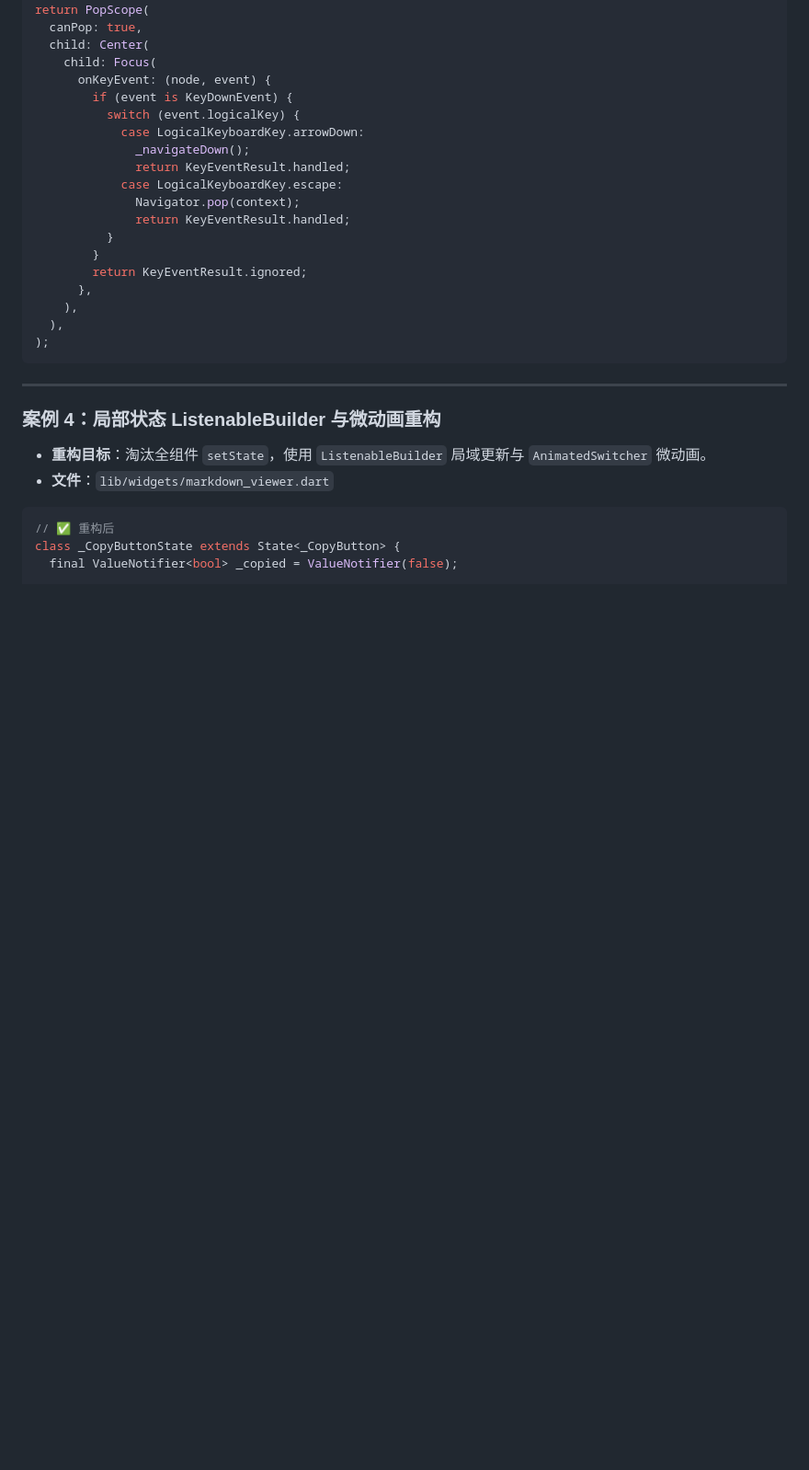
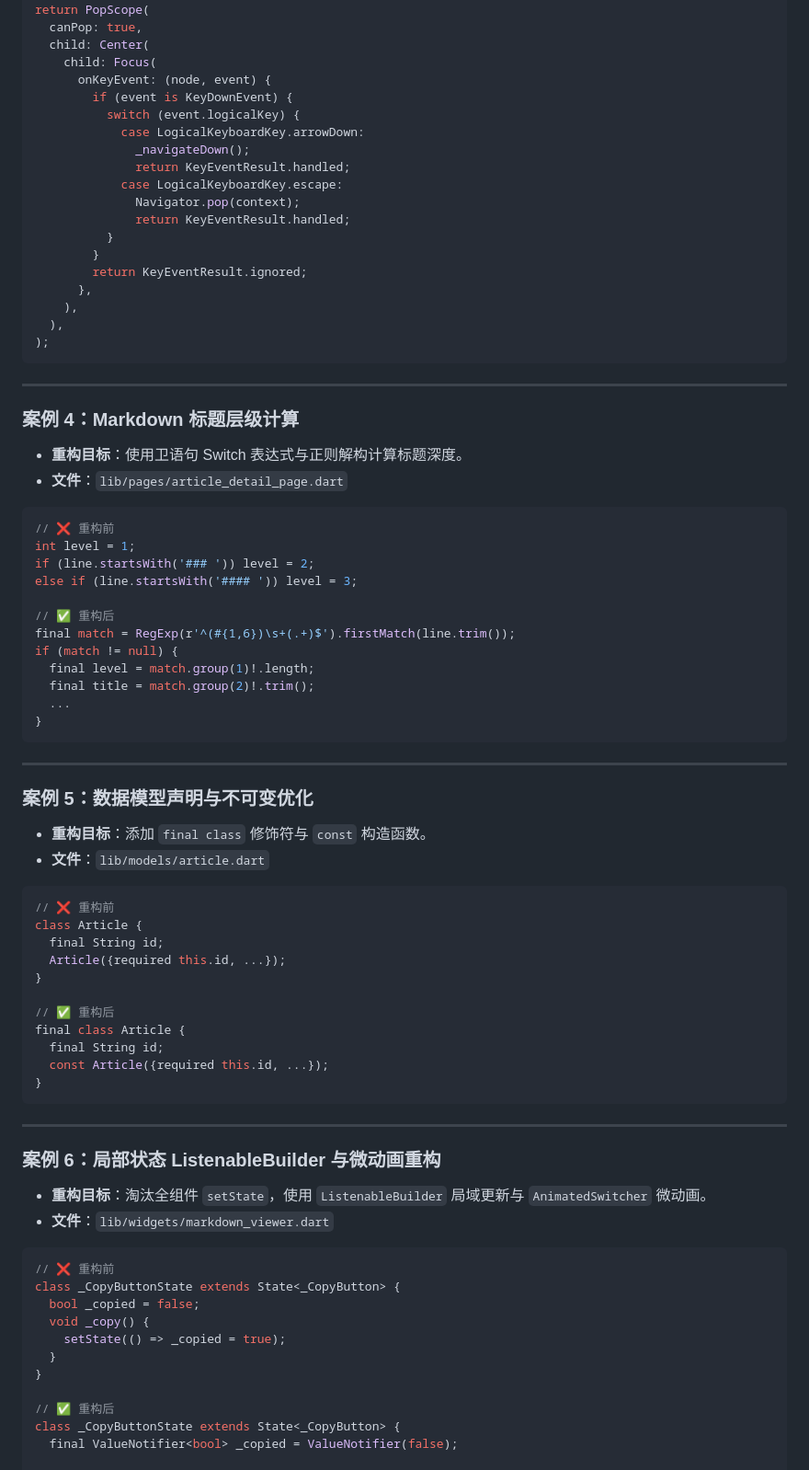
Before and after one commit to lanxuexing/snow_dance, a Markdown page: docs/flutter_3_44_migration/flutter_3_44_guide.md, the part around one of its changes. Shown at 92% size. GitHub-like rendering; blank space fills up the shorter version.

Commit message:
docs: add all 6 case studies with complete code examples to migration guides

````diff
--- a/docs/flutter_3_44_migration/flutter_3_44_guide.md
+++ b/docs/flutter_3_44_migration/flutter_3_44_guide.md
@@ -446,12 +491,63 @@ return PopScope(
 
 ---
 
-### 案例 4：局部状态 ListenableBuilder 与微动画重构
+### 案例 4：Markdown 标题层级计算
+
+- **重构目标**：使用卫语句 Switch 表达式与正则解构计算标题深度。
+- **文件**：`lib/pages/article_detail_page.dart`
+
+```dart
+// ❌ 重构前
+int level = 1;
+if (line.startsWith('### ')) level = 2;
+else if (line.startsWith('#### ')) level = 3;
+
+// ✅ 重构后
+final match = RegExp(r'^(#{1,6})\s+(.+)$').firstMatch(line.trim());
+if (match != null) {
+  final level = match.group(1)!.length;
+  final title = match.group(2)!.trim();
+  ...
+}
+```
+
+---
+
+### 案例 5：数据模型声明与不可变优化
+
+- **重构目标**：添加 `final class` 修饰符与 `const` 构造函数。
+- **文件**：`lib/models/article.dart`
+
+```dart
+// ❌ 重构前
+class Article {
+  final String id;
+  Article({required this.id, ...});
+}
+
+// ✅ 重构后
+final class Article {
+  final String id;
+  const Article({required this.id, ...});
+}
+```
+
+---
+
+### 案例 6：局部状态 ListenableBuilder 与微动画重构
 
 - **重构目标**：淘汰全组件 `setState`，使用 `ListenableBuilder` 局域更新与 `AnimatedSwitcher` 微动画。
 - **文件**：`lib/widgets/markdown_viewer.dart`
 
 ```dart
+// ❌ 重构前
+class _CopyButtonState extends State<_CopyButton> {
+  bool _copied = false;
+  void _copy() {
+    setState(() => _copied = true);
+  }
+}
+
 // ✅ 重构后
 class _CopyButtonState extends State<_CopyButton> {
   final ValueNotifier<bool> _copied = ValueNotifier(false);
````
Also changed, not shown: other parts of docs/flutter_3_44_migration/flutter_3_44_guide.md (+45 -0 lines), 1 other file.
